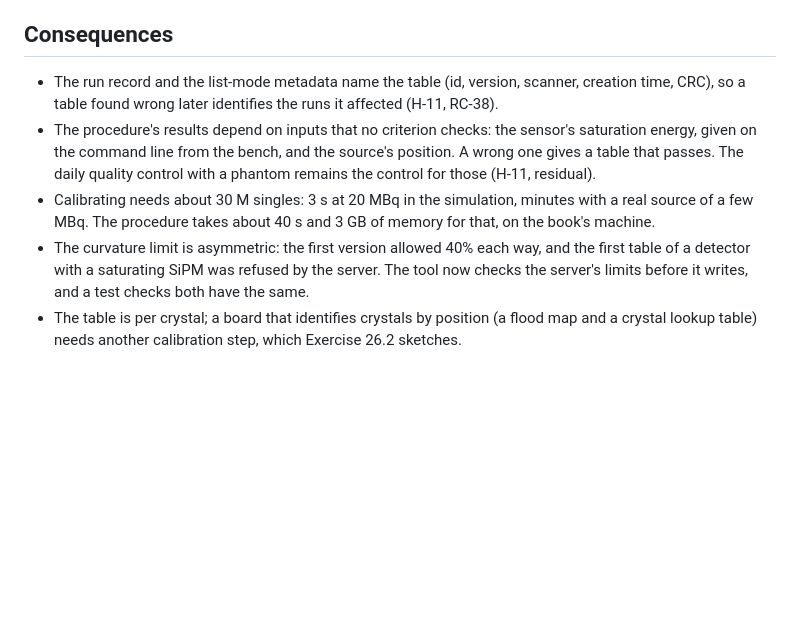
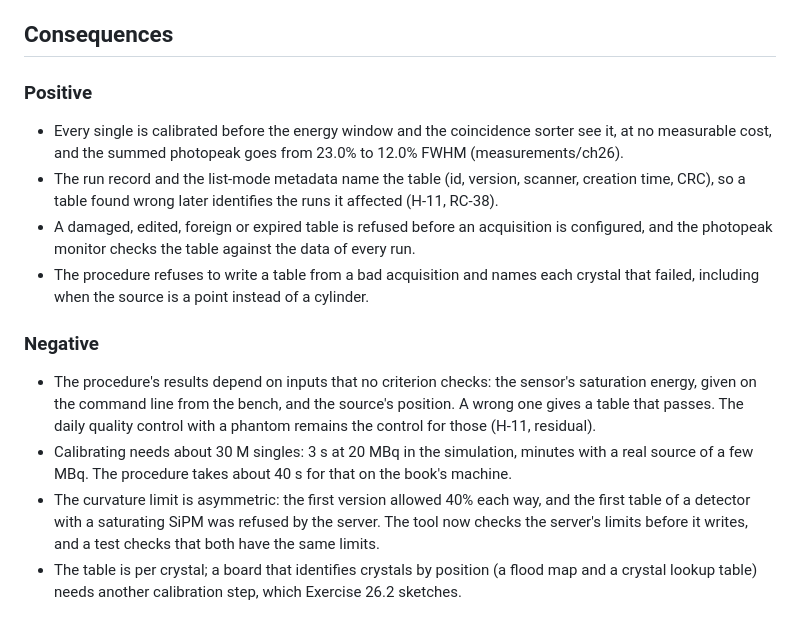
Before and after one commit to OussamaSegh/detector-to-diagnosis, a Markdown page: docs/adr/0021-calibration-table-and-procedure.md, the part around the change. Rendered like a GitHub page; blank space fills up the shorter version.

Commit message:
ADR 0021: positive and negative consequences, as the ADR linter asks
CI failed on ch06/e3_adrs: the linter of Exercise 6.3 runs over every ADR in docs/adr and
requires the Consequences section to have Positive and Negative subsections. The memory figure
is dropped: it was not measured.

Review: change control checklist, items 1 to 6.

Co-Authored-By: Claude Opus 5.5 <noreply@anthropic.com>
Claude-Session: https://claude.ai/code/session_0173h525zM4emrVTSNy7R2ut

```diff
--- a/docs/adr/0021-calibration-table-and-procedure.md
+++ b/docs/adr/0021-calibration-table-and-procedure.md
@@ -67,17 +67,27 @@ its coefficients, tied to a scanner serial and an expiry date.
 
 ## Consequences
 
+### Positive
+
+- Every single is calibrated before the energy window and the coincidence sorter see it, at no
+  measurable cost, and the summed photopeak goes from 23.0% to 12.0% FWHM (measurements/ch26).
 - The run record and the list-mode metadata name the table (id, version, scanner, creation time,
   CRC), so a table found wrong later identifies the runs it affected (H-11, RC-38).
+- A damaged, edited, foreign or expired table is refused before an acquisition is configured, and
+  the photopeak monitor checks the table against the data of every run.
+- The procedure refuses to write a table from a bad acquisition and names each crystal that
+  failed, including when the source is a point instead of a cylinder.
+
+### Negative
+
 - The procedure's results depend on inputs that no criterion checks: the sensor's saturation
   energy, given on the command line from the bench, and the source's position. A wrong one gives
   a table that passes. The daily quality control with a phantom remains the control for those
   (H-11, residual).
 - Calibrating needs about 30 M singles: 3 s at 20 MBq in the simulation, minutes with a real
-  source of a few MBq. The procedure takes about 40 s and 3 GB of memory for that, on the book's
-  machine.
+  source of a few MBq. The procedure takes about 40 s for that on the book's machine.
 - The curvature limit is asymmetric: the first version allowed 40% each way, and the first table
   of a detector with a saturating SiPM was refused by the server. The tool now checks the server's
-  limits before it writes, and a test checks both have the same.
+  limits before it writes, and a test checks that both have the same limits.
 - The table is per crystal; a board that identifies crystals by position (a flood map and a
   crystal lookup table) needs another calibration step, which Exercise 26.2 sketches.
```
